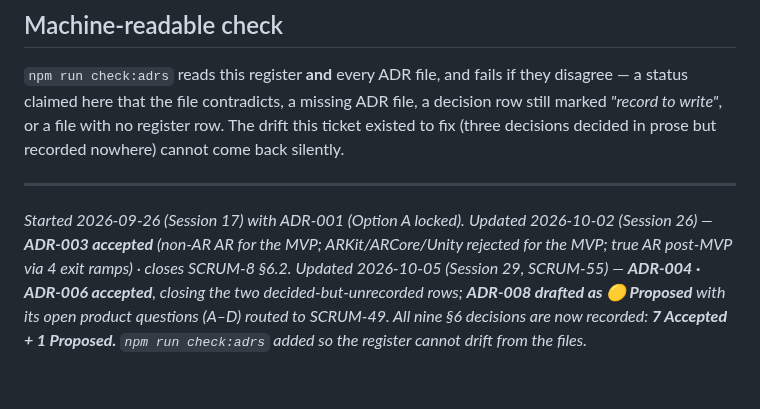
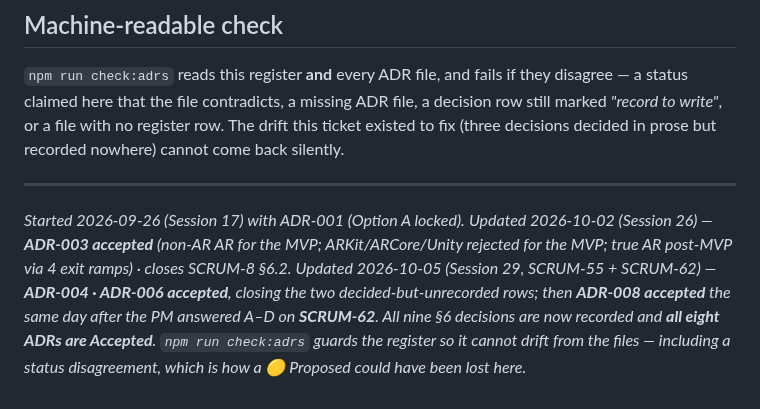
Before and after one commit to HAJIWEE/JossPaperAR, a Markdown page: AppDesignConceptBoard/ADRs/README.md, the part around the change. GitHub-like rendering.

```diff
--- a/AppDesignConceptBoard/ADRs/README.md
+++ b/AppDesignConceptBoard/ADRs/README.md
@@ -33,4 +33,4 @@
 
 *Started 2026-09-26 (Session 17) with ADR-001 (Option A locked).*
 *Updated 2026-10-02 (Session 26) — **ADR-003 accepted** (non-AR AR for the MVP; ARKit/ARCore/Unity rejected for the MVP; true AR post-MVP via 4 exit ramps) · closes SCRUM-8 §6.2.*
-*Updated 2026-10-05 (Session 29, SCRUM-55) — **ADR-004 · ADR-006 accepted**, closing the two decided-but-unrecorded rows; **ADR-008 drafted as 🟡 Proposed** with its open product questions (A–D) routed to SCRUM-49. All nine §6 decisions are now recorded: **7 Accepted + 1 Proposed.** `npm run check:adrs` added so the register cannot drift from the files.*
+*Updated 2026-10-05 (Session 29, SCRUM-55 + SCRUM-62) — **ADR-004 · ADR-006 accepted**, closing the two decided-but-unrecorded rows; then **ADR-008 accepted** the same day after the PM answered A–D on **SCRUM-62**. All nine §6 decisions are now recorded and **all eight ADRs are Accepted**. `npm run check:adrs` guards the register so it cannot drift from the files — including a *status disagreement*, which is how a 🟡 Proposed could have been lost here.*
```
Also changed, not shown: next-ai-context.md (+3 -2 lines).
